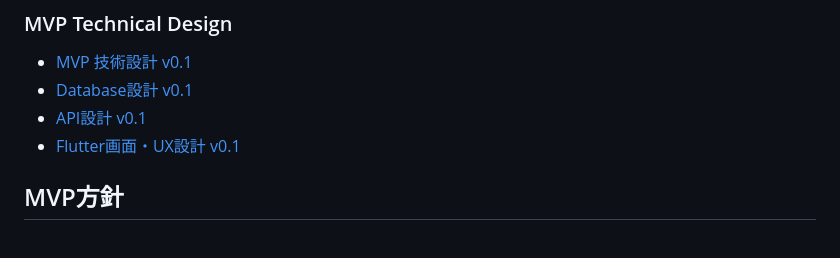
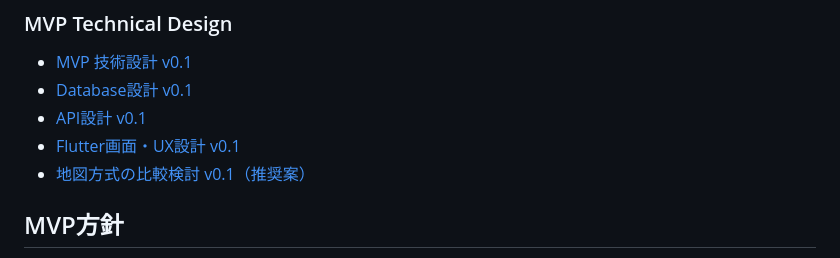
Before and after one commit to akirafire001/localvoice, a Markdown page: README.md, the part around the change. Rendered like a GitHub page.

Commit message:
docs: compare map providers and recommend MapLibre with OpenFreeMap

```diff
--- a/README.md
+++ b/README.md
@@ -48,6 +48,7 @@ LocalVoice は、**現在地・移動状況と事前に用意した地域の知
 - [Database設計 v0.1](docs/database-design-v0.1.md)
 - [API設計 v0.1](docs/api-design-v0.1.md)
 - [Flutter画面・UX設計 v0.1](docs/flutter-ux-design-v0.1.md)
+- [地図方式の比較検討 v0.1（推奨案）](docs/map-provider-comparison-v0.1.md)
 
 ## MVP方針
 
```
Also changed, not shown: docs/map-provider-comparison-v0.1.md (added, +81 -0 lines), docs/mvp-technical-design-v0.1.md (+1 -1 lines).
